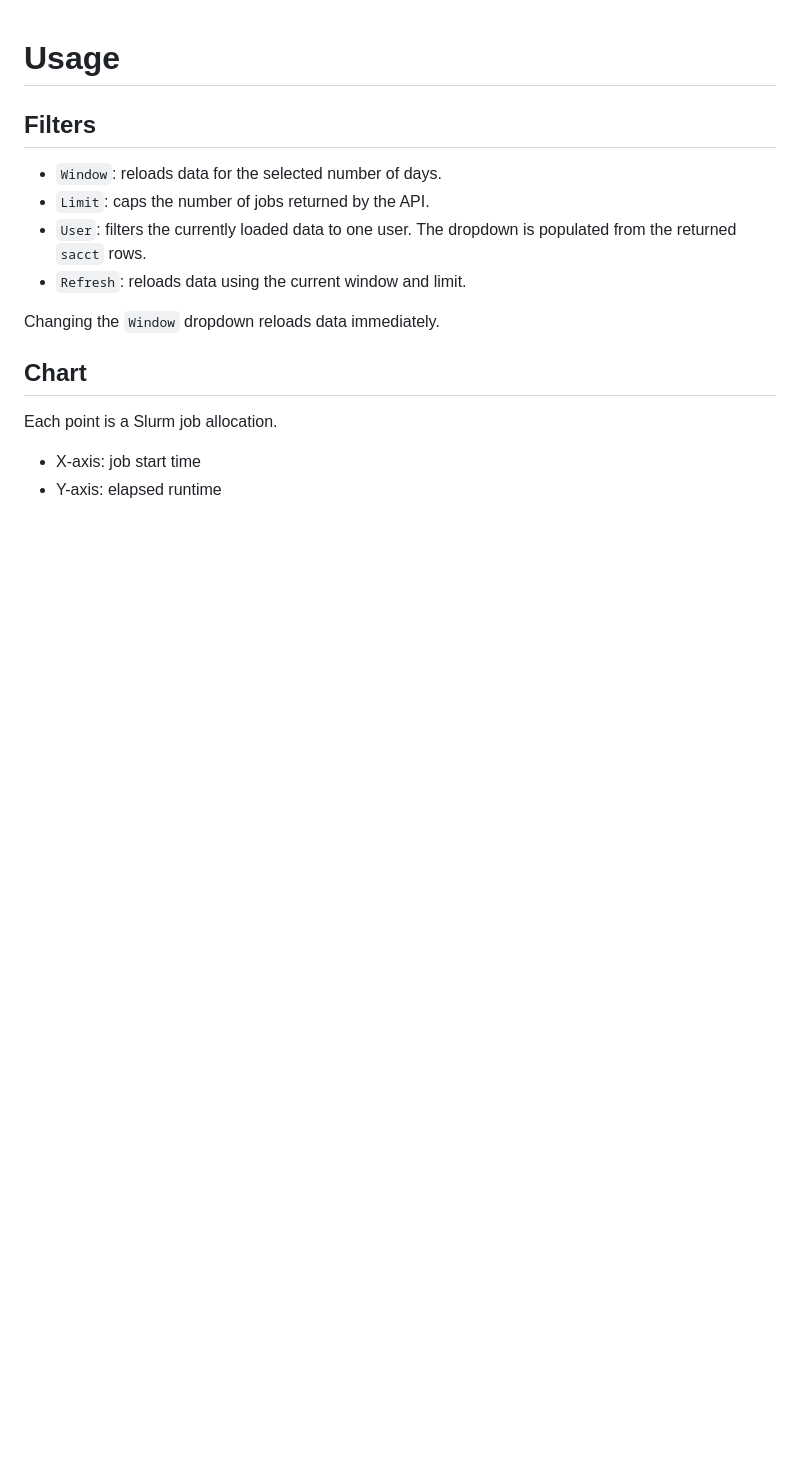
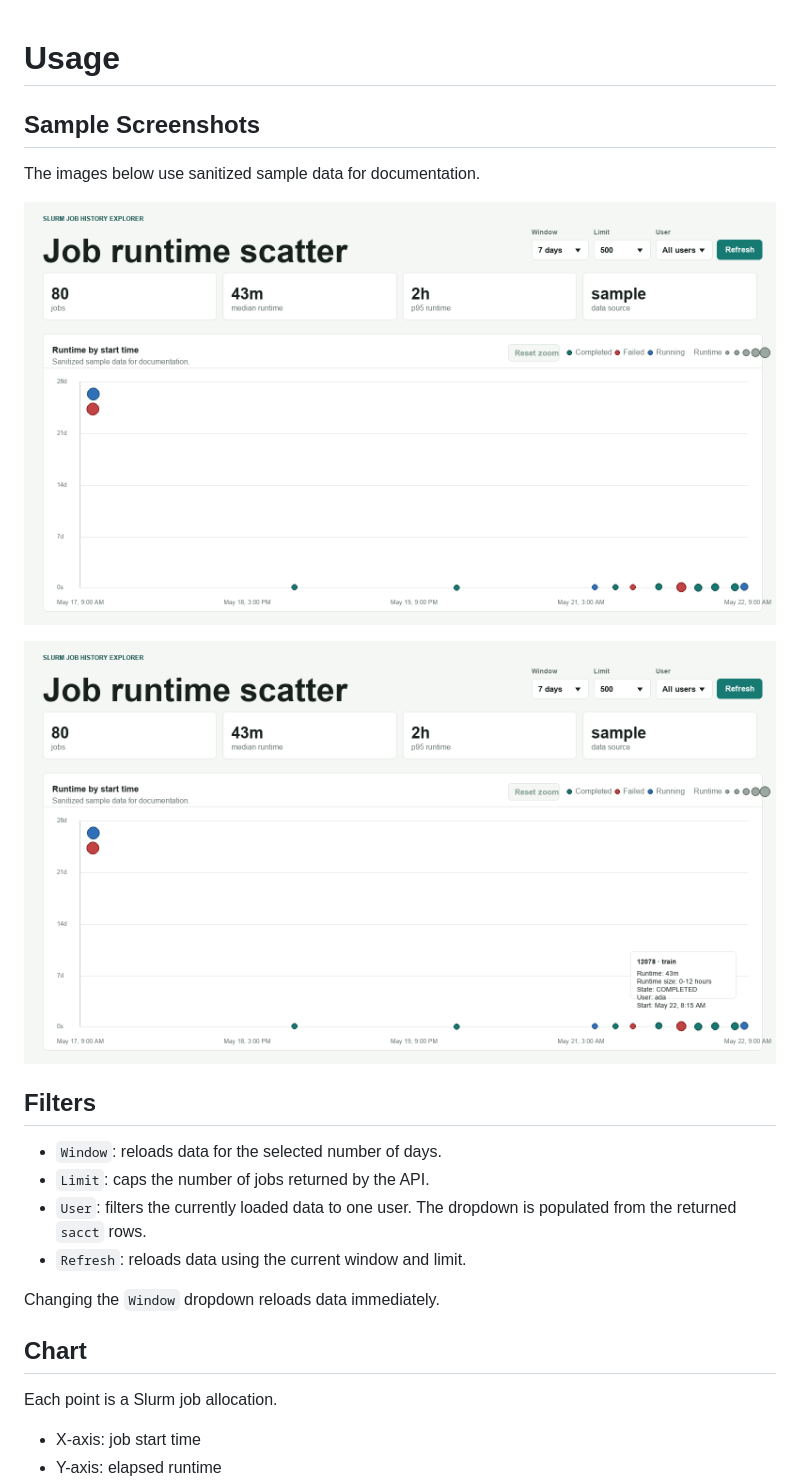
Before and after one commit to dnightin/Slurm-Job-Explorer, a Markdown page: docs/usage.md, the part around the change. GitHub-like rendering; pictures changed too: docs/assets/sample-dashboard.png (added), docs/assets/sample-tooltip.png (added); blank space fills up the shorter version.

```diff
--- a/docs/usage.md
+++ b/docs/usage.md
@@ -1,4 +1,12 @@
 # Usage
+
+## Sample Screenshots
+
+The images below use sanitized sample data for documentation.
+
+![Sanitized dashboard screenshot](assets/sample-dashboard.png)
+
+![Sanitized tooltip screenshot](assets/sample-tooltip.png)
 
 ## Filters
 
```
Also changed, not shown: README.md (+8 -0 lines).
